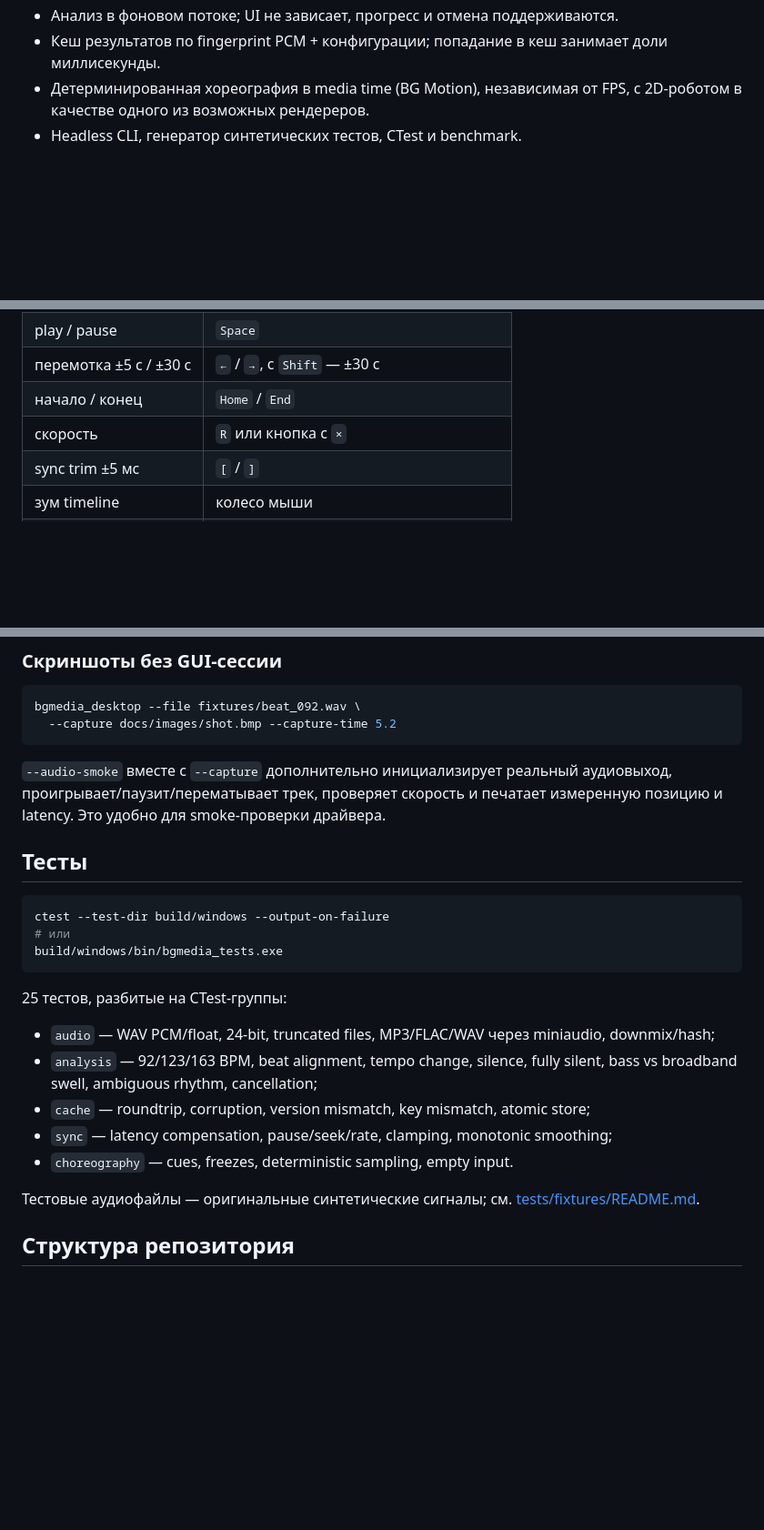
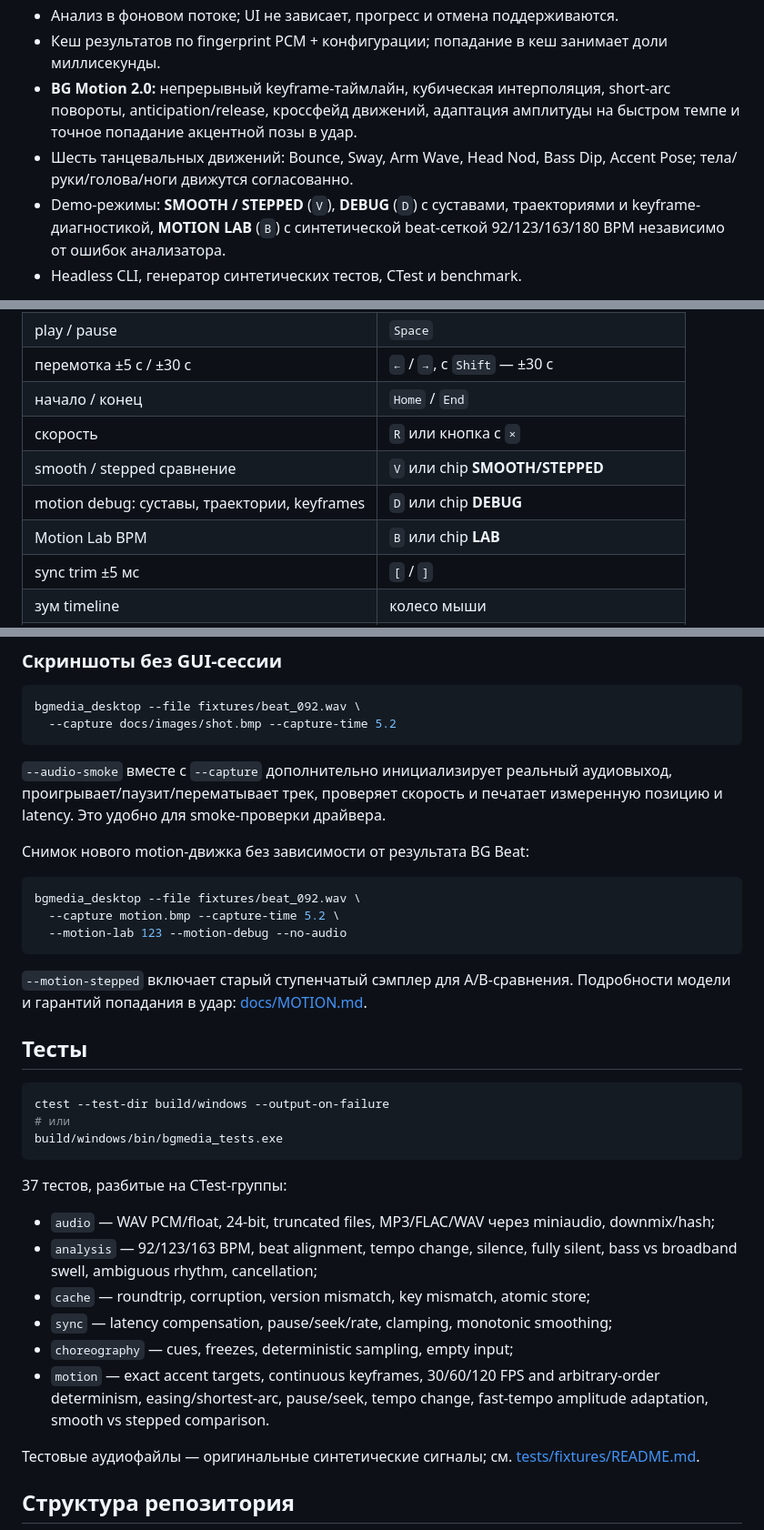
Before and after one commit to Beykus-Y/BG-Media, a Markdown page: README.md, 3 parts joined by grey strips. Shown at 91% size. GitHub-like rendering; blank space fills up the shorter version.

````diff
--- a/README.md
+++ b/README.md
@@ -25,8 +32,14 @@
 - Анализ в фоновом потоке; UI не зависает, прогресс и отмена поддерживаются.
 - Кеш результатов по fingerprint PCM + конфигурации; попадание в кеш
   занимает доли миллисекунды.
-- Детерминированная хореография в media time (BG Motion), независимая от FPS,
-  с 2D-роботом в качестве одного из возможных рендереров.
+- **BG Motion 2.0:** непрерывный keyframe-таймлайн, кубическая интерполяция,
+  short-arc повороты, anticipation/release, кроссфейд движений, адаптация
+  амплитуды на быстром темпе и точное попадание акцентной позы в удар.
+- Шесть танцевальных движений: Bounce, Sway, Arm Wave, Head Nod, Bass Dip,
+  Accent Pose; тела/руки/голова/ноги движутся согласованно.
+- Demo-режимы: **SMOOTH / STEPPED** (`V`), **DEBUG** (`D`) с суставами,
+  траекториями и keyframe-диагностикой, **MOTION LAB** (`B`) с синтетической
+  beat-сеткой 92/123/163/180 BPM независимо от ошибок анализатора.
 - Headless CLI, генератор синтетических тестов, CTest и benchmark.
 
 Измерения на синтетическом корпусе и 5-минутном треке:
@@ -131,6 +144,9 @@ ctest --preset release
 | перемотка ±5 с / ±30 с | `←` / `→`, с `Shift` — ±30 с |
 | начало / конец | `Home` / `End` |
 | скорость | `R` или кнопка с `×` |
+| smooth / stepped сравнение | `V` или chip **SMOOTH/STEPPED** |
+| motion debug: суставы, траектории, keyframes | `D` или chip **DEBUG** |
+| Motion Lab BPM | `B` или chip **LAB** |
 | sync trim ±5 мс | `[` / `]` |
 | зум timeline | колесо мыши |
 | панорама | средняя кнопка + drag |
@@ -186,6 +202,17 @@ bgmedia_desktop --file fixtures/beat_092.wav \
 аудиовыход, проигрывает/паузит/перематывает трек, проверяет скорость и печатает
 измеренную позицию и latency. Это удобно для smoke-проверки драйвера.
 
+Снимок нового motion-движка без зависимости от результата BG Beat:
+
+```bash
+bgmedia_desktop --file fixtures/beat_092.wav \
+  --capture motion.bmp --capture-time 5.2 \
+  --motion-lab 123 --motion-debug --no-audio
+```
+
+`--motion-stepped` включает старый ступенчатый сэмплер для A/B-сравнения.
+Подробности модели и гарантий попадания в удар: [docs/MOTION.md](docs/MOTION.md).
+
 ## Тесты
 
 ```bash
@@ -194,7 +221,7 @@ ctest --test-dir build/windows --output-on-failure
 build/windows/bin/bgmedia_tests.exe
 ```
 
-25 тестов, разбитые на CTest-группы:
+37 тестов, разбитые на CTest-группы:
 
 - `audio` — WAV PCM/float, 24-bit, truncated files, MP3/FLAC/WAV через
   miniaudio, downmix/hash;
@@ -202,7 +229,10 @@ build/windows/bin/bgmedia_tests.exe
   fully silent, bass vs broadband swell, ambiguous rhythm, cancellation;
 - `cache` — roundtrip, corruption, version mismatch, key mismatch, atomic store;
 - `sync` — latency compensation, pause/seek/rate, clamping, monotonic smoothing;
-- `choreography` — cues, freezes, deterministic sampling, empty input.
+- `choreography` — cues, freezes, deterministic sampling, empty input;
+- `motion` — exact accent targets, continuous keyframes, 30/60/120 FPS and
+  arbitrary-order determinism, easing/shortest-arc, pause/seek, tempo change,
+  fast-tempo amplitude adaptation, smooth vs stepped comparison.
 
 Тестовые аудиофайлы — оригинальные синтетические сигналы; см.
 [tests/fixtures/README.md](tests/fixtures/README.md).
````
Also changed, not shown: other parts of README.md (+8 -0 lines), docs/ARCHITECTURE.md (+39 -12 lines), docs/MEASUREMENTS.md (+31 -3 lines), docs/MOTION.md (added, +228 -0 lines), docs/images/desktop-analysis.png, docs/images/desktop-empty.png, docs/images/desktop-motion-debug.png (added), docs/images/desktop-motion-stepped.png (added), docs/images/desktop-silence.png, docs/images/desktop-tempo-change.png, 7 other files.
